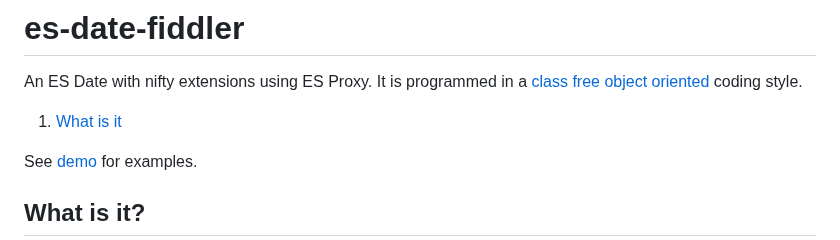
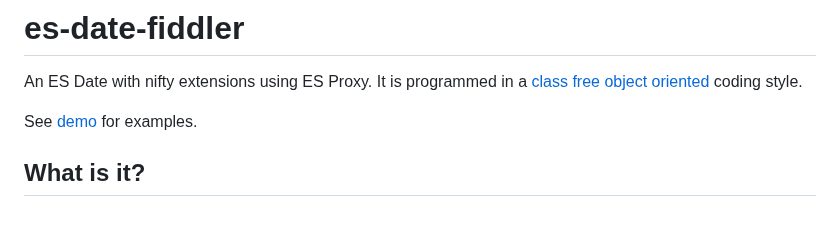
Before and after one commit to KooiInc/es-date-fiddler, a Markdown page: README.md, the part around the change. Rendered like a GitHub page; blank space fills up the shorter version.

Commit message:
README/fix after merge

```diff
--- a/README.md
+++ b/README.md
@@ -1,7 +1,6 @@
 # es-date-fiddler
 An ES Date with nifty extensions using ES Proxy. It is programmed in a [class free object oriented](https://depth-first.com/articles/2019/03/04/class-free-object-oriented-programming/) coding style.
 
-1. [What is it](#What)
 
 See [demo](https://kooiinc.github.io/es-date-fiddler/Demo/) for examples.
 
```
